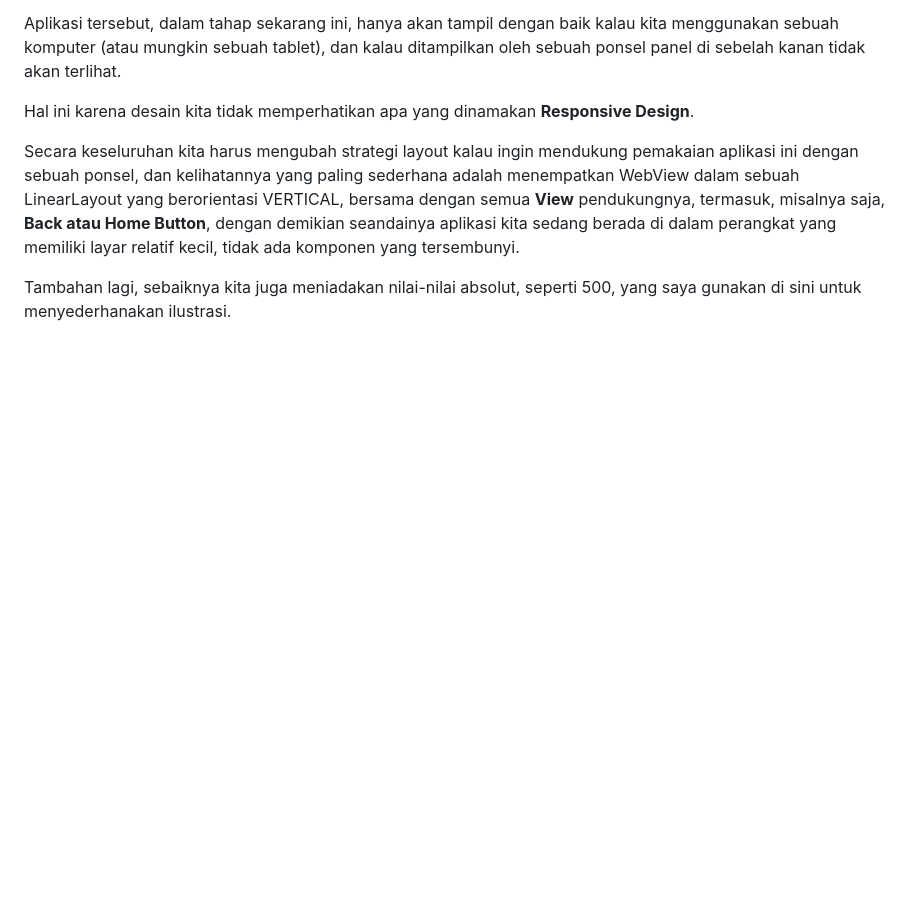
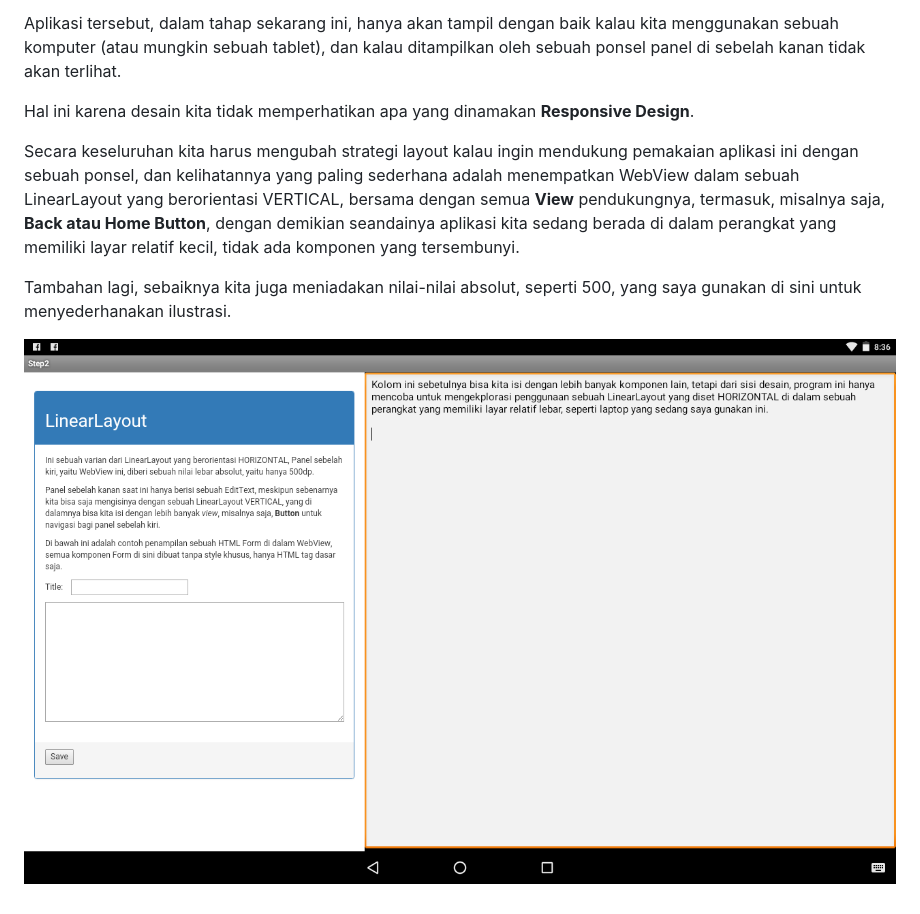
Before and after one commit to fx-adi-lima/android-tutorials, a Markdown page: Step3.md, the part around the change. Rendered like a GitHub page; pictures changed too: Screenshot_20170225-083642.png (added); blank space fills up the shorter version.

Commit message:
tambahan screenshot dan keterangan

```diff
--- a/Step3.md
+++ b/Step3.md
@@ -43,3 +43,5 @@ pendukungnya, termasuk, misalnya saja, **Back atau Home Button**, dengan demikia
 relatif kecil, tidak ada komponen yang tersembunyi.
 
 Tambahan lagi, sebaiknya kita juga meniadakan nilai-nilai absolut, seperti 500, yang saya gunakan di sini untuk menyederhanakan ilustrasi.
+
+![WebView di sebelah kiri, dengan nlebar absolut 500 pixel](Screenshot_20170225-083642.png)
```
